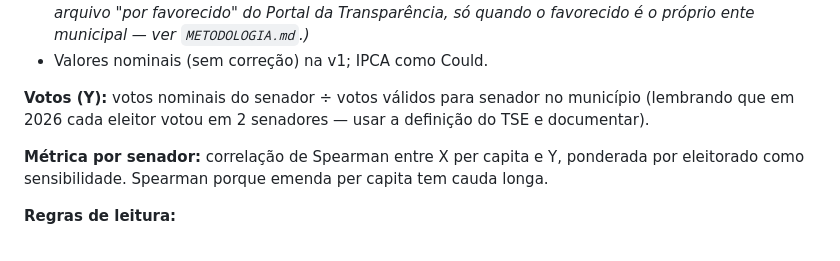
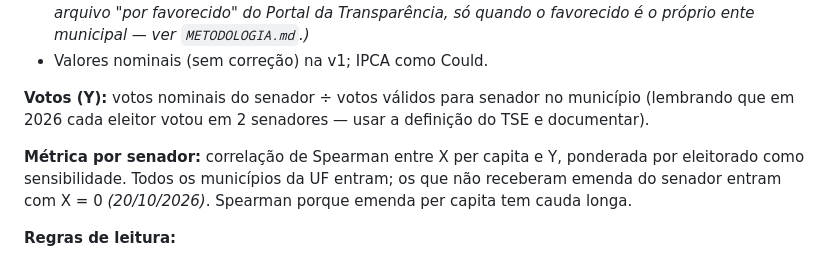
Before and after one commit to lfesouza/emenda-vira-voto, a Markdown page: PRD.md, the part around the change. Rendered like a GitHub page.

```diff
--- a/PRD.md
+++ b/PRD.md
@@ -99,7 +99,7 @@ A comparação **dentro do estado** evita comparar Amapá com São Paulo e é o
 
 **Votos (Y):** votos nominais do senador ÷ votos válidos para senador no município (lembrando que em 2026 cada eleitor votou em 2 senadores — usar a definição do TSE e documentar).
 
-**Métrica por senador:** correlação de Spearman entre X per capita e Y, ponderada por eleitorado como sensibilidade. Spearman porque emenda per capita tem cauda longa.
+**Métrica por senador:** correlação de Spearman entre X per capita e Y, ponderada por eleitorado como sensibilidade. Todos os municípios da UF entram; os que não receberam emenda do senador entram com X = 0 *(20/10/2026)*. Spearman porque emenda per capita tem cauda longa.
 
 **Regras de leitura:**
 - Mínimo de 15 municípios com emenda para o senador entrar no ranking. Roraima (15 municípios) fica no limite: registrado como limitação de estado pequeno.
```
Also changed, not shown: METODOLOGIA.md (+1 -1 lines).
